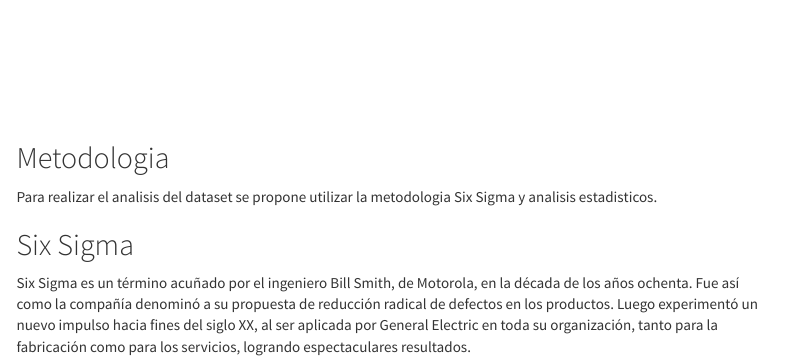
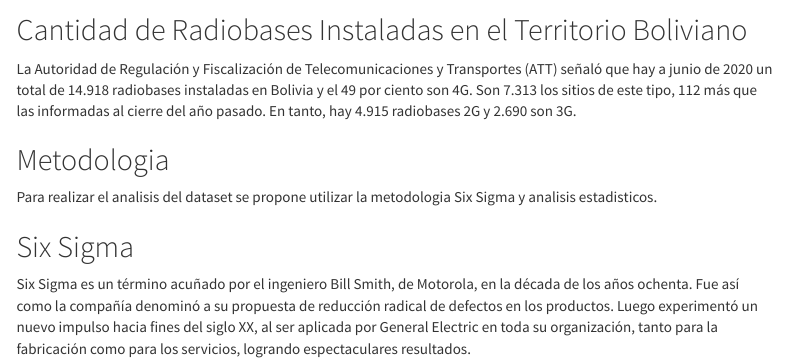
Before and after one commit to BSMbsm/GRUPO7, an R Markdown document (web/TRABAJO GRUPO 7.Rmd): the page in a window 1100 px wide, from 4230 px down before the commit and from 4360 px down after it. Rendered offline with R 4.5, knitr and Pandoc, with nearby package versions; code that draws random numbers runs with fixed seeds of ours; some code elsewhere in the file could not run offline; menus at the side of the page are left out; long lines of code are wrapped; common packages that the code uses without loading them are loaded.

Commit message:
Update TRABAJO GRUPO 7.Rmd

````diff
--- a/web/TRABAJO GRUPO 7.Rmd
+++ b/web/TRABAJO GRUPO 7.Rmd
@@ -156,6 +156,10 @@ m <-c(3498014,3423197,2091279,721408,588621,572694,522906,335073,93016)
 pie(m,labels=c("La Paz:30%","Santa Cruz: 29%","Cochabamba:18%","Oruro : 6%","Tarija: 5%","Potosi:5%","Chuquisaca: 4%","Beni: 3%","Pando: 1%"))
 
 ```
+
+## Cantidad de Radiobases Instaladas en el Territorio Boliviano
+
+La Autoridad de Regulación y Fiscalización de Telecomunicaciones y Transportes (ATT) señaló que hay a junio de 2020 un total de 14.918 radiobases instaladas en Bolivia y el 49 por ciento son 4G. Son 7.313 los sitios de este tipo, 112 más que las informadas al cierre del año pasado. En tanto, hay 4.915 radiobases 2G y 2.690 son 3G.
 
 ## Metodologia
 
````
Also changed, not shown: web/TRABAJO GRUPO 7.Rmd (1 more changed lines).
